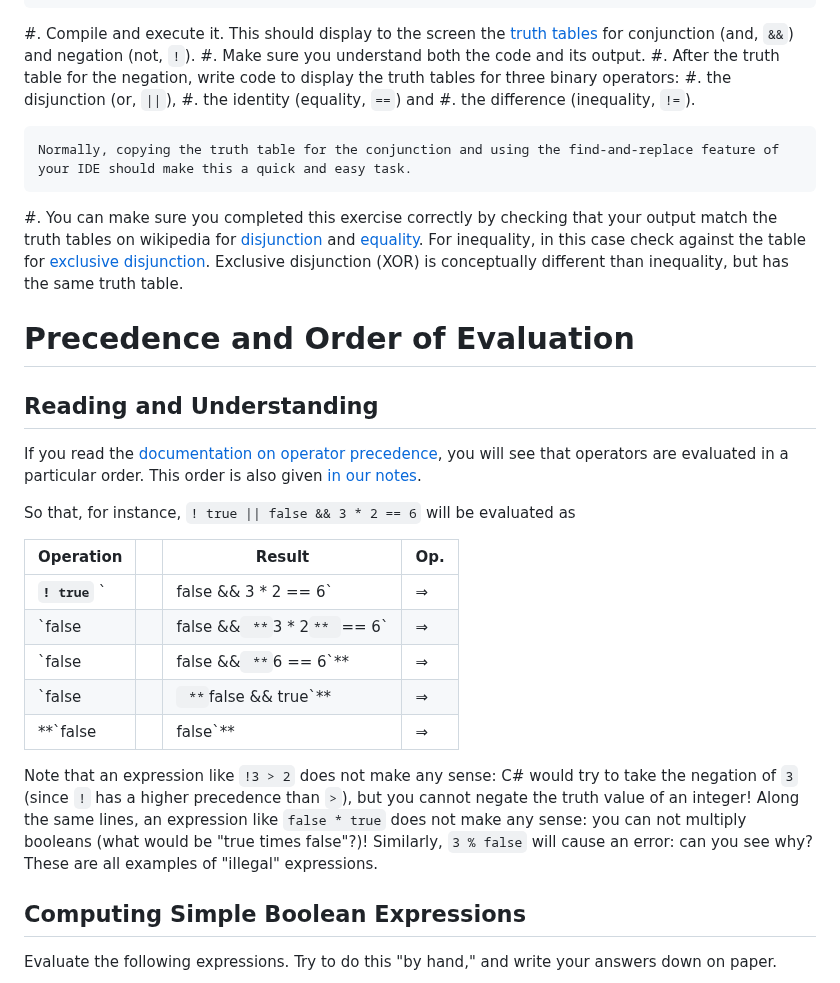
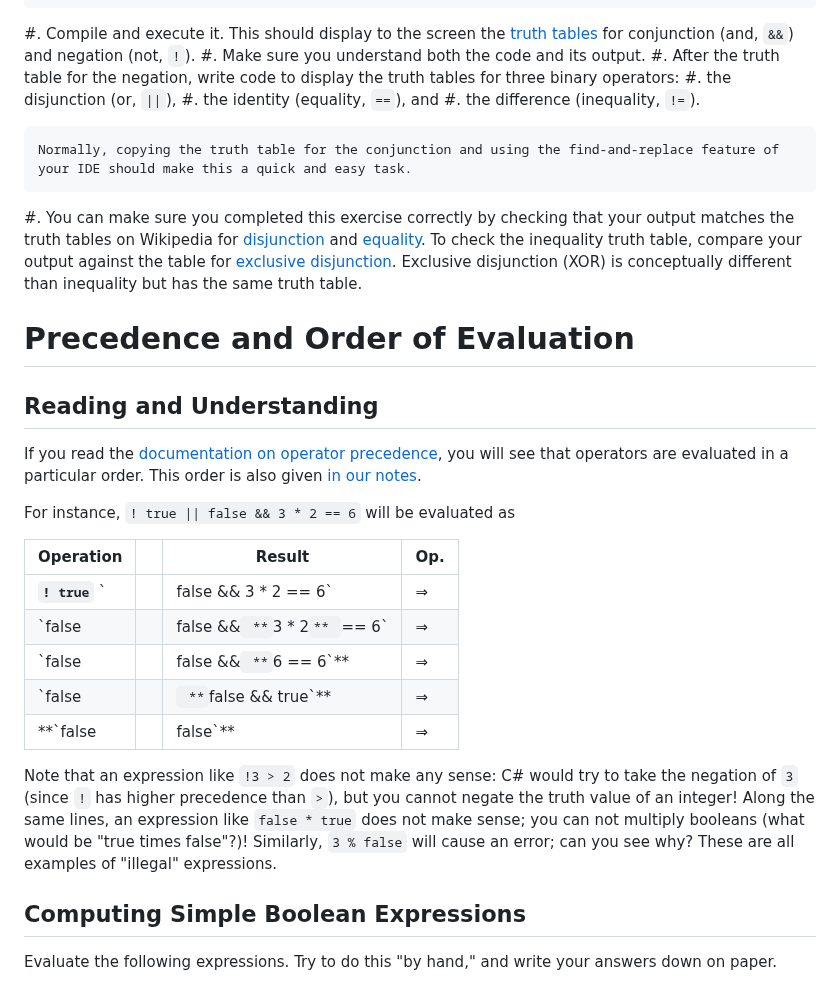
Before and after one commit to csci-1301/csci-1301.github.io, a Markdown page: labs/Booleans/readme.md, the part around one of its changes. Drawn GitHub-style.

Commit message:
Update readme.md
Suggested minor grammatical changes.

```diff
--- a/labs/Booleans/readme.md
+++ b/labs/Booleans/readme.md
@@ -34,11 +34,11 @@ This lab serves multiple goals:
 #. Make sure you understand both the code and its output.
 #. After the truth table for the negation, write code to display the truth tables for three binary operators:
     #. the disjunction (or, `||`),
-    #. the identity (equality, `==`) and
+    #. the identity (equality, `==`), and
     #. the difference (inequality, `!=`).
 
     Normally, copying the truth table for the conjunction and using the find-and-replace feature of your IDE should make this a quick and easy task.
-#. You can make sure you completed this exercise correctly by checking that your output match the truth tables on wikipedia for [disjunction](https://en.wikipedia.org/wiki/Truth_table#Logical_disjunction_(OR)) and [equality](https://en.wikipedia.org/wiki/Truth_table#Logical_equality). For inequality, in this case check against the table for [exclusive disjunction](https://en.wikipedia.org/wiki/Truth_table#Exclusive_disjunction). Exclusive disjunction (XOR) is conceptually different than inequality, but has the same truth table.
+#. You can make sure you completed this exercise correctly by checking that your output matches the truth tables on Wikipedia for [disjunction](https://en.wikipedia.org/wiki/Truth_table#Logical_disjunction_(OR)) and [equality](https://en.wikipedia.org/wiki/Truth_table#Logical_equality). To check the inequality truth table, compare your output against the table for [exclusive disjunction](https://en.wikipedia.org/wiki/Truth_table#Exclusive_disjunction). Exclusive disjunction (XOR) is conceptually different than inequality but has the same truth table.
 
 # Precedence and Order of Evaluation
 
@@ -47,7 +47,7 @@ This lab serves multiple goals:
 If you read the [documentation on operator precedence](https://docs.microsoft.com/en-us/dotnet/csharp/language-reference/operators/#operator-precedence), you will see that operators are evaluated in a particular order.
 This order is also given [in our notes](../../book.html#precedence-of-operators-1).
 
-So that, for instance, `! true || false && 3 * 2 == 6` will be evaluated as
+For instance, `! true || false && 3 * 2 == 6` will be evaluated as
 
 Operation | | Result | Op.
 ---------------- | - | --------------- | --
@@ -57,9 +57,9 @@ Operation | | Result | Op.
 `false ||` **`false && true`** | ⇒ | `false ||` **`false`** | `&&`
 **`false || false`** | ⇒ | **`false`** | `||`
 
-Note that an expression like `!3 > 2` does not make any sense: C# would try to take the negation of `3` (since `!` has a higher precedence than `>`), but you cannot negate the truth value of an integer!
-Along the same lines, an expression like `false * true` does not make any sense: you can not multiply booleans (what would be "true times false"?)!
-Similarly, `3 % false` will cause an error: can you see why?  These are all examples of "illegal" expressions.
+Note that an expression like `!3 > 2` does not make any sense: C# would try to take the negation of `3` (since `!` has higher precedence than `>`), but you cannot negate the truth value of an integer!
+Along the same lines, an expression like `false * true` does not make sense; you can not multiply booleans (what would be "true times false"?)!
+Similarly, `3 % false` will cause an error; can you see why?  These are all examples of "illegal" expressions.
 
 ## Computing Simple Boolean Expressions
 
```
Also changed, not shown: other parts of labs/Booleans/readme.md (+1 -1 lines).
